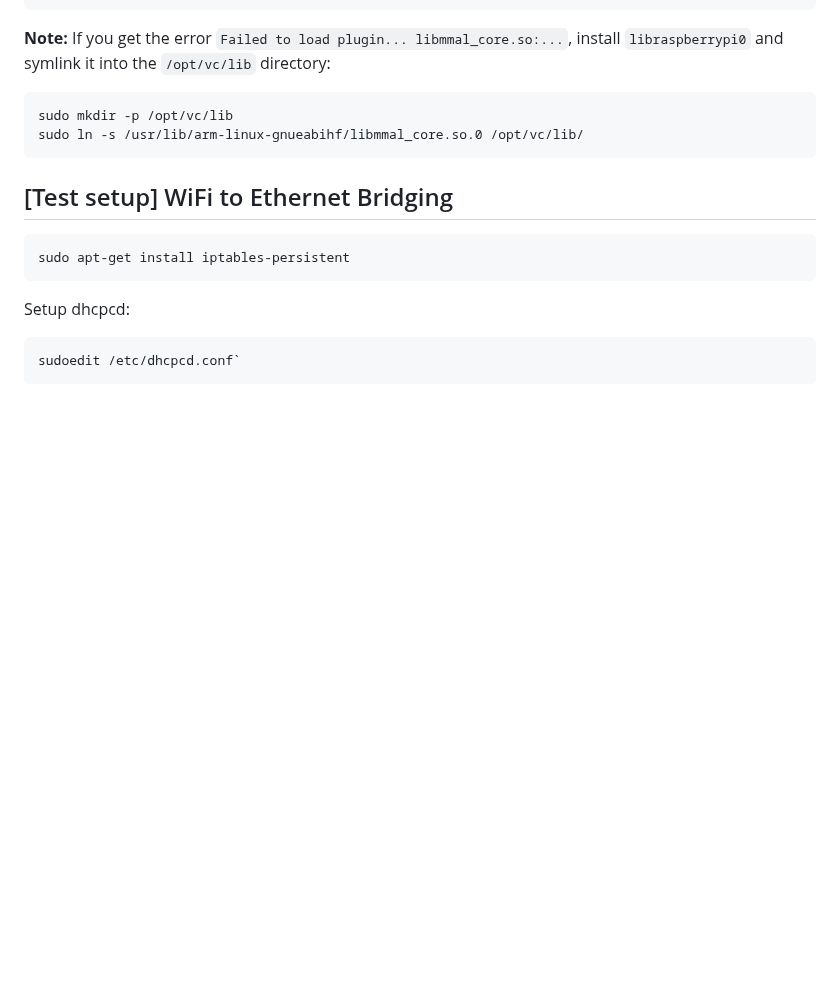
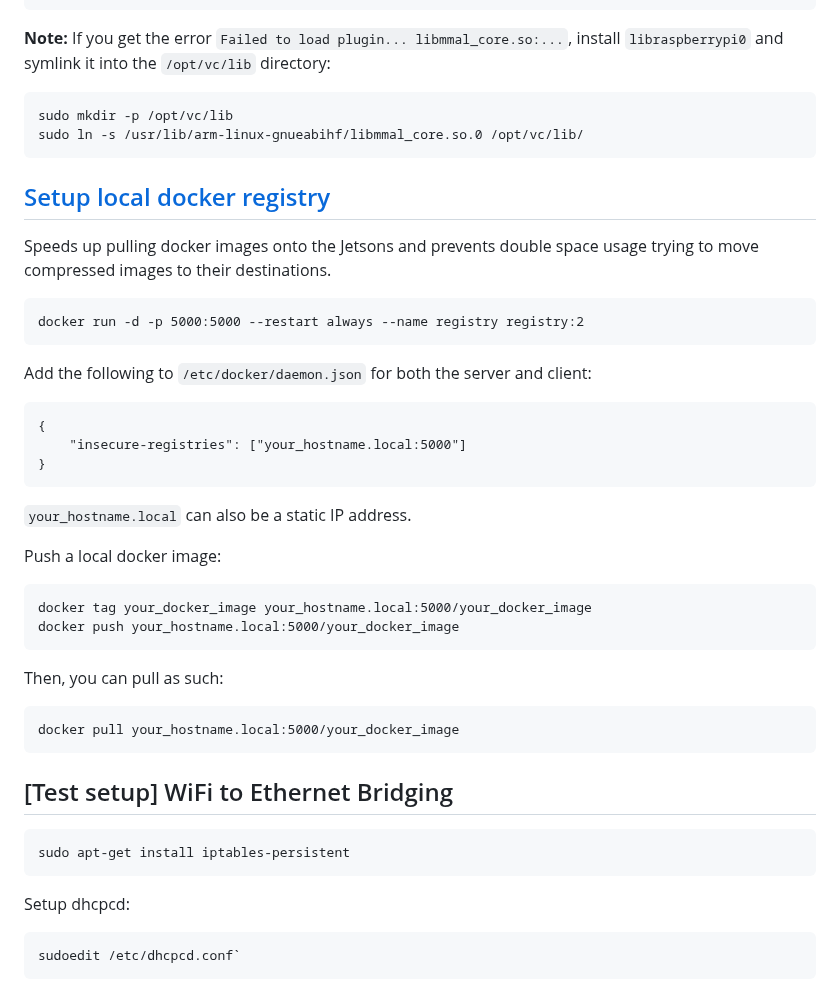
Before and after one commit to Salmon-Computer-Vision/salmon-computer-vision, a Markdown page: utils/pi/README.md, the part around the change. Rendered like a GitHub page; blank space fills up the shorter version.

Commit message:
Add local docker registry instructions

````diff
--- a/utils/pi/README.md
+++ b/utils/pi/README.md
@@ -169,6 +169,37 @@ sudo mkdir -p /opt/vc/lib
 sudo ln -s /usr/lib/arm-linux-gnueabihf/libmmal_core.so.0 /opt/vc/lib/
 ```
 
+## [Setup local docker registry](https://www.allisonthackston.com/articles/local-docker-registry.html)
+
+Speeds up pulling docker images onto the Jetsons and prevents double space usage trying
+to move compressed images to their destinations.
+
+```
+docker run -d -p 5000:5000 --restart always --name registry registry:2
+```
+
+Add the following to `/etc/docker/daemon.json` for both the server and client:
+
+```
+{
+    "insecure-registries": ["your_hostname.local:5000"]
+}
+```
+
+`your_hostname.local` can also be a static IP address.
+
+Push a local docker image:
+
+```
+docker tag your_docker_image your_hostname.local:5000/your_docker_image
+docker push your_hostname.local:5000/your_docker_image
+```
+
+Then, you can pull as such:
+```
+docker pull your_hostname.local:5000/your_docker_image
+```
+
 ## \[Test setup\] WiFi to Ethernet Bridging
 
 ```bash
````
